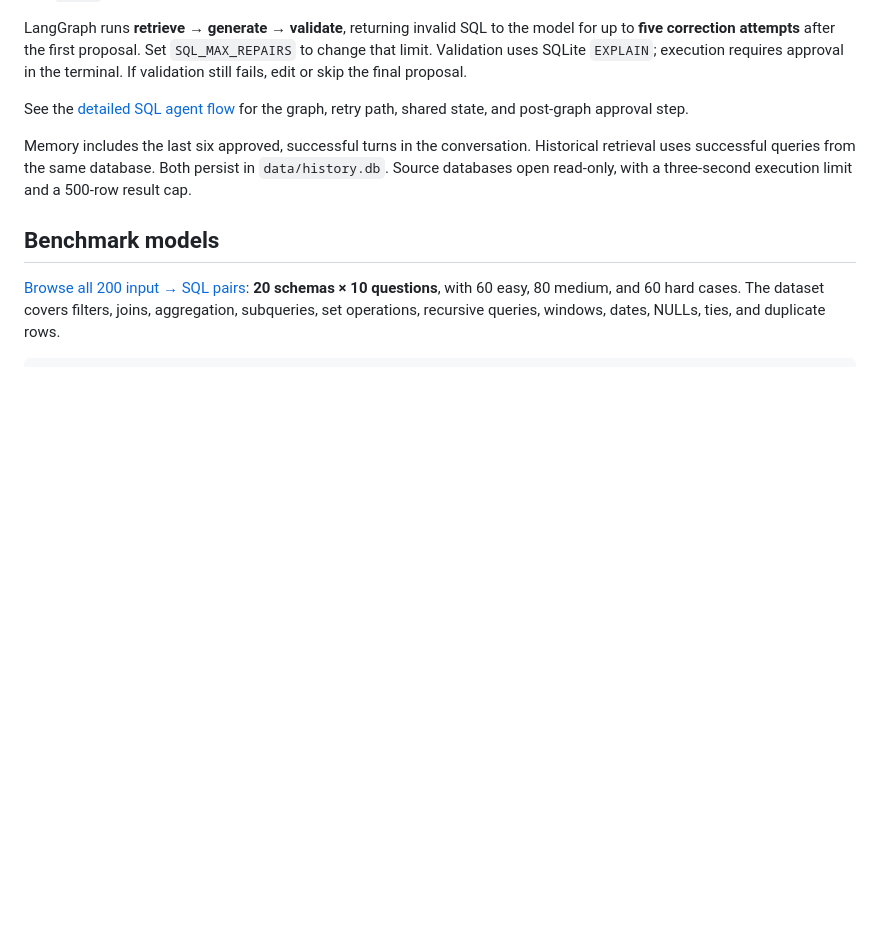
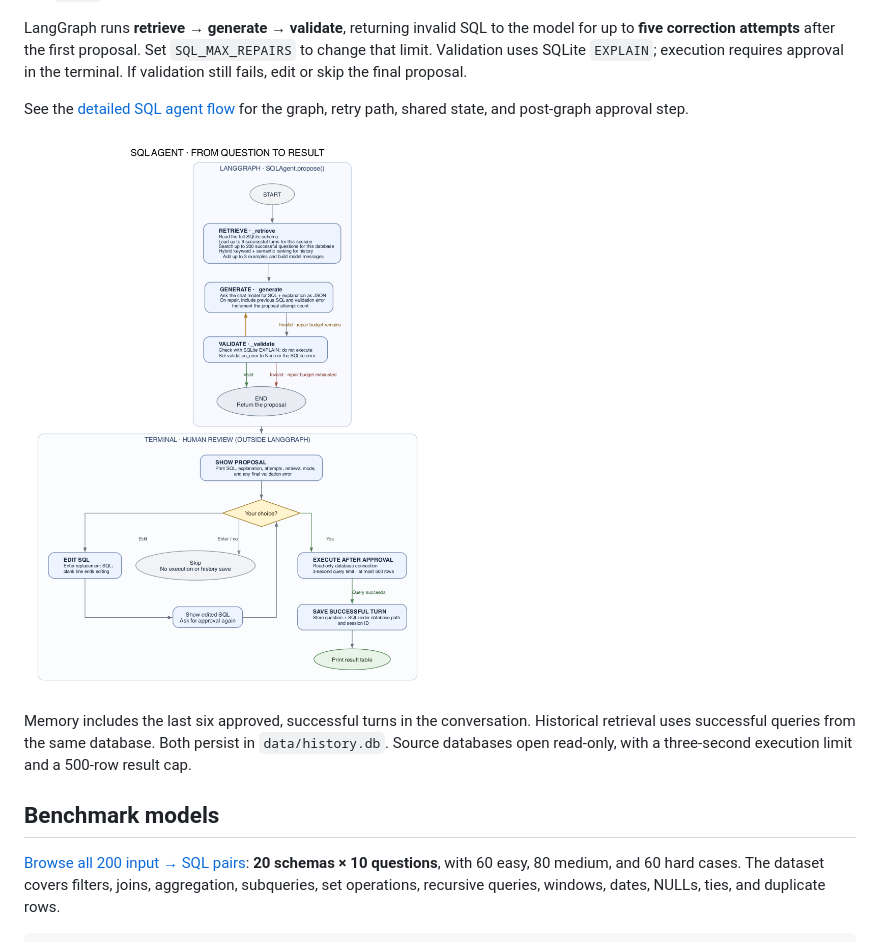
Before and after one commit to SrikarKorrapati/natural-language-to-sql, a Markdown page: README.md, the part around the change. Drawn GitHub-style; pictures changed too: docs/sql-agent-flow.png (added); blank space fills up the shorter version.

Commit message:
Add workflow diagram image to README

```diff
--- a/README.md
+++ b/README.md
@@ -60,6 +60,8 @@ LangGraph runs **retrieve → generate → validate**, returning invalid SQL to
 
 See the [detailed SQL agent flow](docs/sql-agent-flow.md) for the graph, retry path, shared state, and post-graph approval step.
 
+![SQL agent flow from question retrieval through SQL validation, repair, approval, and execution](docs/sql-agent-flow.png)
+
 Memory includes the last six approved, successful turns in the conversation. Historical retrieval uses successful queries from the same database. Both persist in `data/history.db`. Source databases open read-only, with a three-second execution limit and a 500-row result cap.
 
 ## Benchmark models
```
